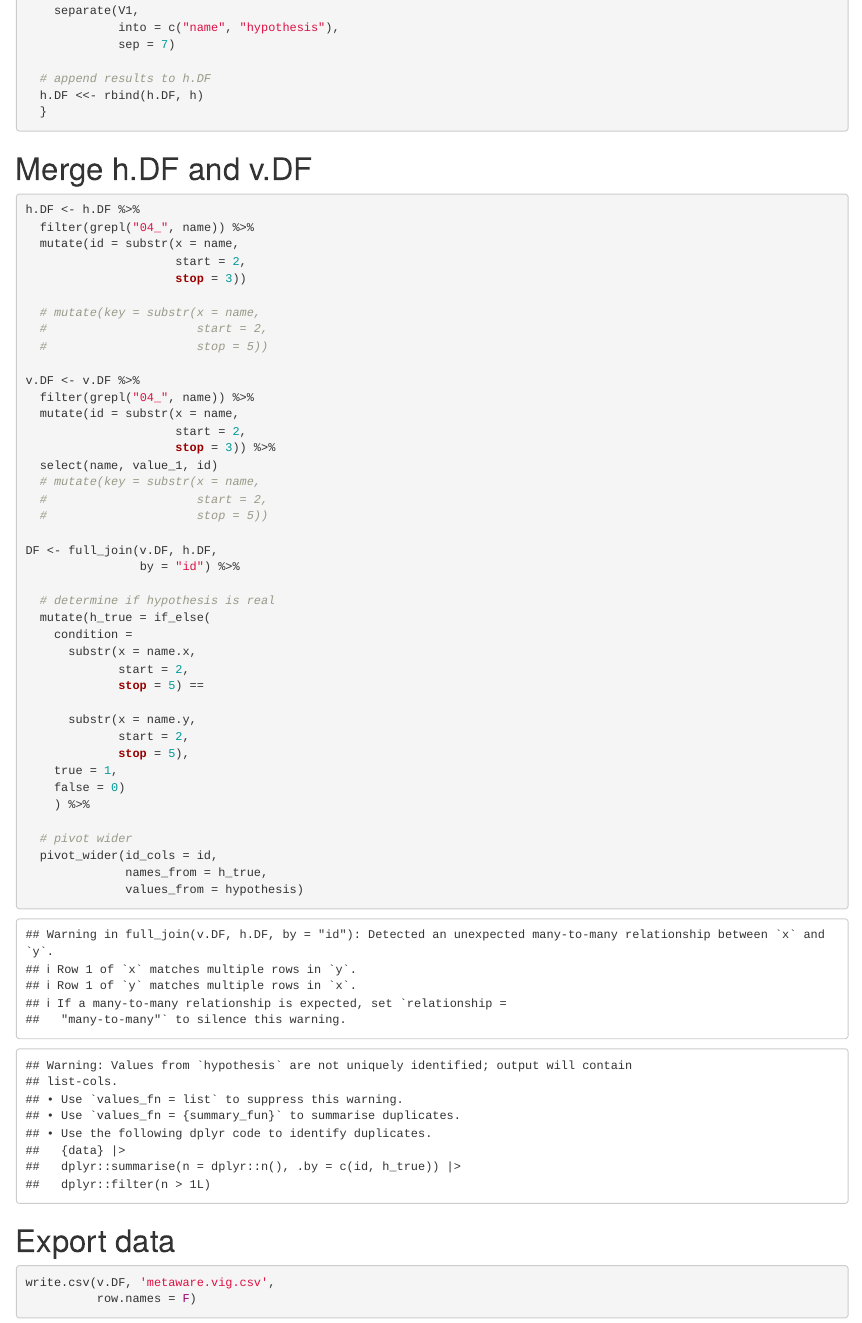
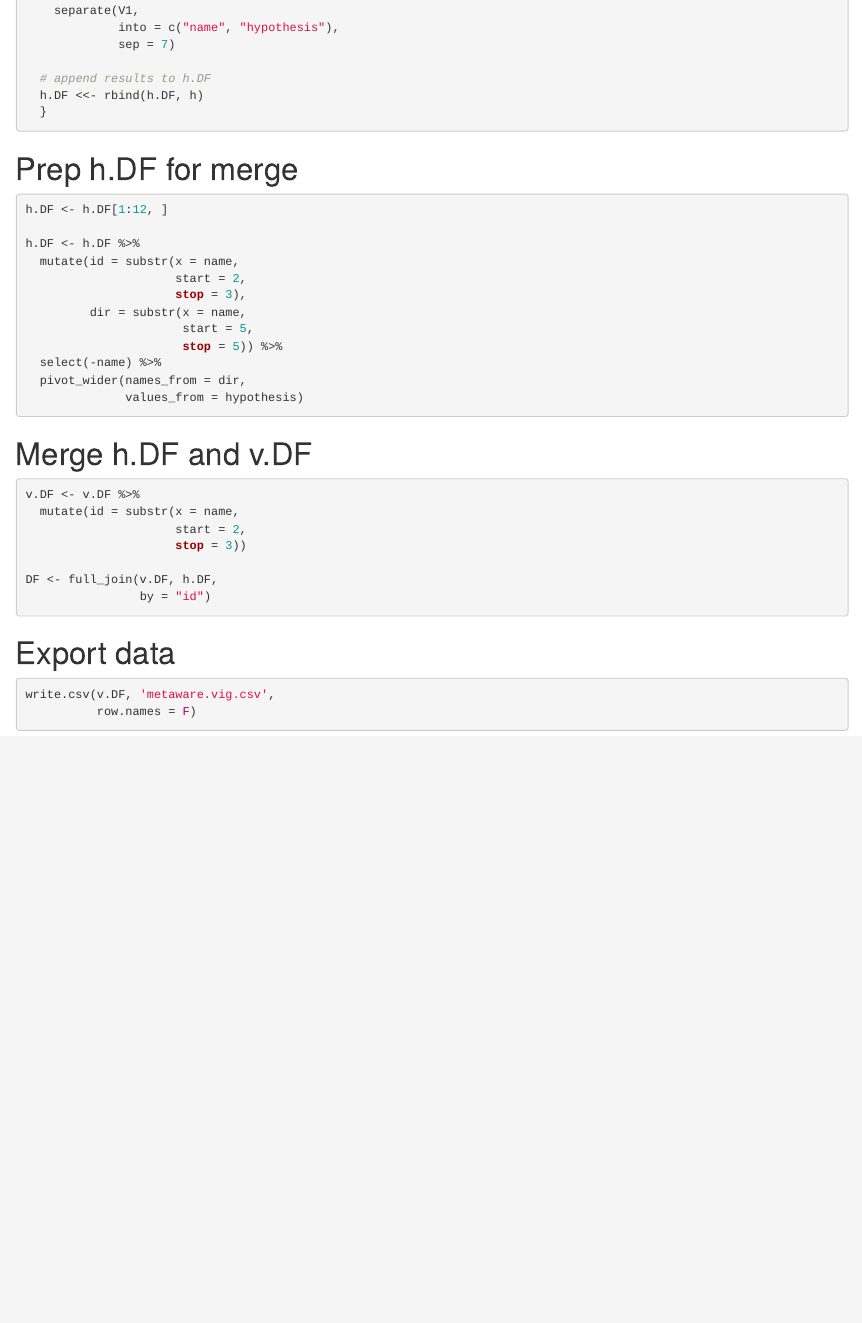
Before and after one commit to ColesNicholas/metaware, an R Markdown document (vig/metaware_vig.Rmd): the page in a window 1100 px wide, from 2900 px down. Rendered offline with R 4.5, knitr and Pandoc, with nearby package versions.

Commit message:
minor updates to code

````diff
--- a/vig/metaware_vig.Rmd
+++ b/vig/metaware_vig.Rmd
@@ -133,50 +133,31 @@ for (f in f.list){
   }
 ```
 
+# Prep h.DF for merge
+```{r}
+h.DF <- h.DF[1:12, ]
+
+h.DF <- h.DF %>%
+  mutate(id = substr(x = name,
+                     start = 2,
+                     stop = 3),
+         dir = substr(x = name,
+                      start = 5,
+                      stop = 5)) %>%
+  select(-name) %>%
+  pivot_wider(names_from = dir,
+              values_from = hypothesis)
+```
+
 # Merge h.DF and v.DF
 ```{r}
-h.DF <- h.DF %>%
-  filter(grepl("04_", name)) %>%
+v.DF <- v.DF %>%
   mutate(id = substr(x = name,
                      start = 2,
                      stop = 3))
 
-  # mutate(key = substr(x = name,
-  #                     start = 2,
-  #                     stop = 5))
-
-v.DF <- v.DF %>%
-  filter(grepl("04_", name)) %>%
-  mutate(id = substr(x = name,
-                     start = 2,
-                     stop = 3)) %>%
-  select(name, value_1, id)
-  # mutate(key = substr(x = name,
-  #                     start = 2,
-  #                     stop = 5))
-
 DF <- full_join(v.DF, h.DF,
-                by = "id") %>%
-
-  # determine if hypothesis is real
-  mutate(h_true = if_else(
-    condition =
-      substr(x = name.x,
-             start = 2,
-             stop = 5) ==
-
-      substr(x = name.y,
-             start = 2,
-             stop = 5),
-    true = 1,
-    false = 0)
-    ) %>%
-
-  # pivot wider
-  pivot_wider(id_cols = id,
-              names_from = h_true,
-              values_from = hypothesis)
-
+                by = "id")
 ```
 
 # Export data
````
Also changed, not shown: 1 other file.
